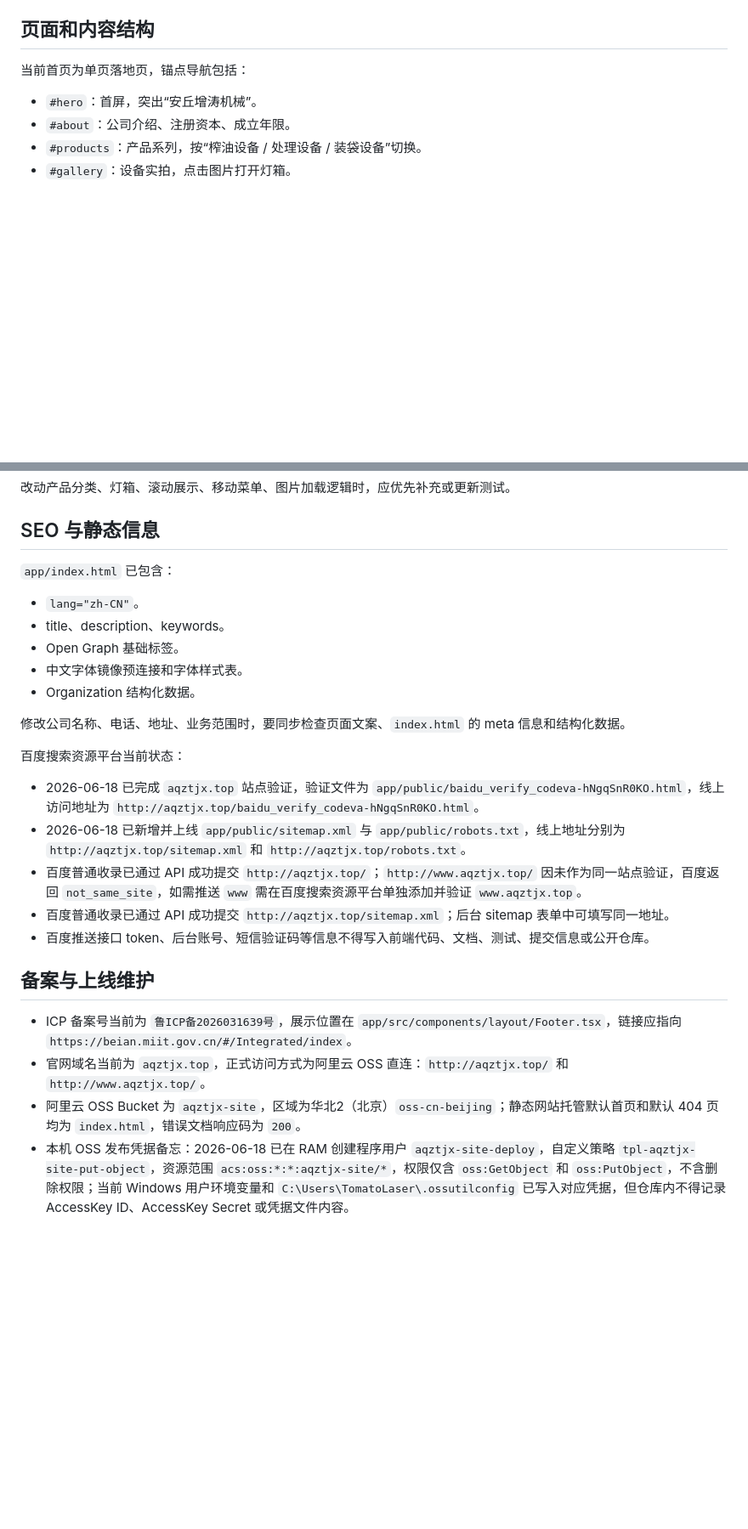
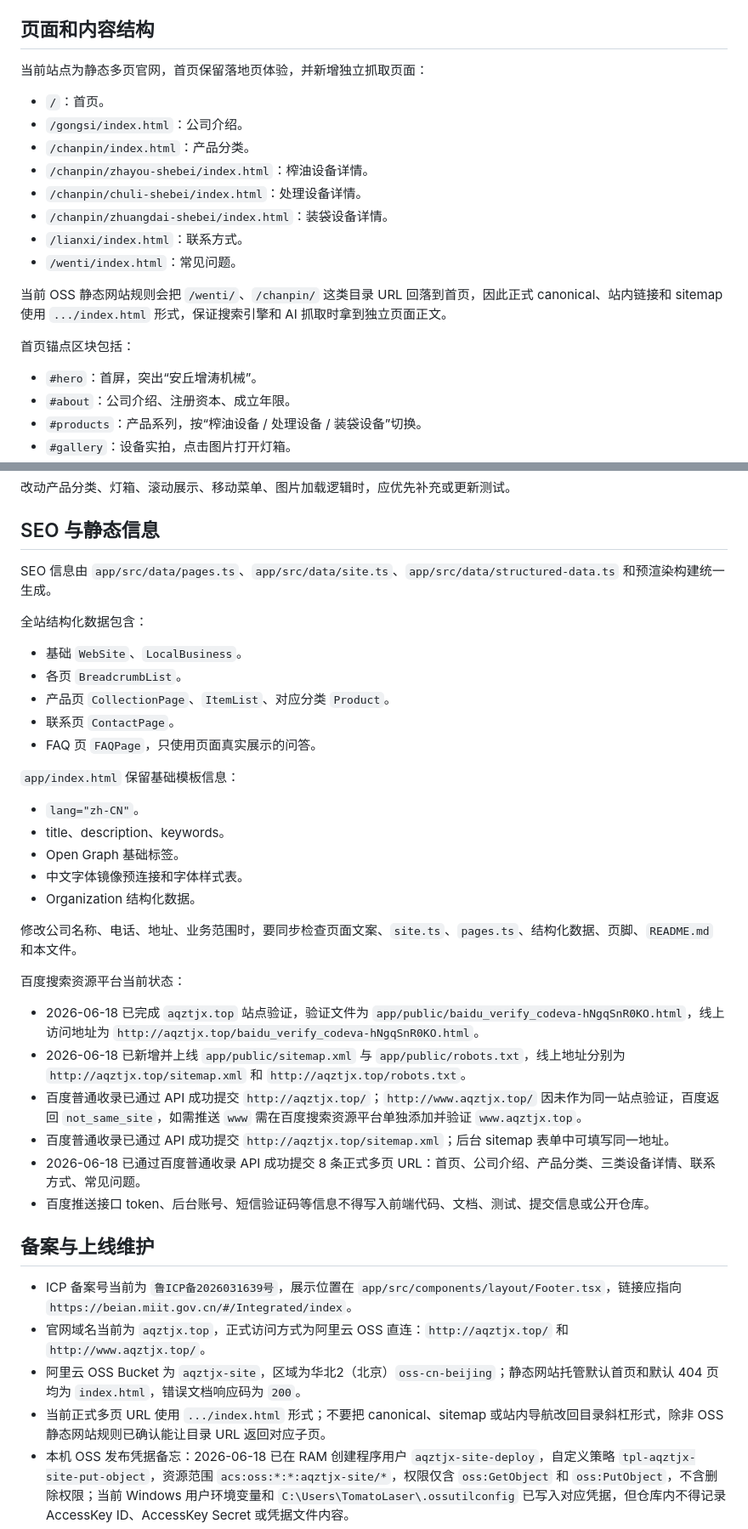
Before and after one commit to Ceceemm/WEB, a Markdown page: AGENTS.md, 2 parts joined by grey strips. Shown at 85% size. Drawn GitHub-style; blank space fills up the shorter version.

```diff
--- a/AGENTS.md
+++ b/AGENTS.md
@@ -95,7 +103,20 @@ npm run preview:static -- 5175
 
 ## 页面和内容结构
 
-当前首页为单页落地页，锚点导航包括：
+当前站点为静态多页官网，首页保留落地页体验，并新增独立抓取页面：
+
+- `/`：首页。
+- `/gongsi/index.html`：公司介绍。
+- `/chanpin/index.html`：产品分类。
+- `/chanpin/zhayou-shebei/index.html`：榨油设备详情。
+- `/chanpin/chuli-shebei/index.html`：处理设备详情。
+- `/chanpin/zhuangdai-shebei/index.html`：装袋设备详情。
+- `/lianxi/index.html`：联系方式。
+- `/wenti/index.html`：常见问题。
+
+当前 OSS 静态网站规则会把 `/wenti/`、`/chanpin/` 这类目录 URL 回落到首页，因此正式 canonical、站内链接和 sitemap 使用 `.../index.html` 形式，保证搜索引擎和 AI 抓取时拿到独立页面正文。
+
+首页锚点区块包括：
 
 - `#hero`：首屏，突出“安丘增涛机械”。
 - `#about`：公司介绍、注册资本、成立年限。
@@ -133,7 +154,17 @@ npm run preview:static -- 5175
 
 ## SEO 与静态信息
 
-`app/index.html` 已包含：
+SEO 信息由 `app/src/data/pages.ts`、`app/src/data/site.ts`、`app/src/data/structured-data.ts` 和预渲染构建统一生成。
+
+全站结构化数据包含：
+
+- 基础 `WebSite`、`LocalBusiness`。
+- 各页 `BreadcrumbList`。
+- 产品页 `CollectionPage`、`ItemList`、对应分类 `Product`。
+- 联系页 `ContactPage`。
+- FAQ 页 `FAQPage`，只使用页面真实展示的问答。
+
+`app/index.html` 保留基础模板信息：
 
 - `lang="zh-CN"`。
 - title、description、keywords。
@@ -141,7 +172,7 @@ npm run preview:static -- 5175
 - 中文字体镜像预连接和字体样式表。
 - Organization 结构化数据。
 
-修改公司名称、电话、地址、业务范围时，要同步检查页面文案、`index.html` 的 meta 信息和结构化数据。
+修改公司名称、电话、地址、业务范围时，要同步检查页面文案、`site.ts`、`pages.ts`、结构化数据、页脚、`README.md` 和本文件。
 
 百度搜索资源平台当前状态：
 
@@ -149,6 +180,7 @@ npm run preview:static -- 5175
 - 2026-06-18 已新增并上线 `app/public/sitemap.xml` 与 `app/public/robots.txt`，线上地址分别为 `http://aqztjx.top/sitemap.xml` 和 `http://aqztjx.top/robots.txt`。
 - 百度普通收录已通过 API 成功提交 `http://aqztjx.top/`；`http://www.aqztjx.top/` 因未作为同一站点验证，百度返回 `not_same_site`，如需推送 `www` 需在百度搜索资源平台单独添加并验证 `www.aqztjx.top`。
 - 百度普通收录已通过 API 成功提交 `http://aqztjx.top/sitemap.xml`；后台 sitemap 表单中可填写同一地址。
+- 2026-06-18 已通过百度普通收录 API 成功提交 8 条正式多页 URL：首页、公司介绍、产品分类、三类设备详情、联系方式、常见问题。
 - 百度推送接口 token、后台账号、短信验证码等信息不得写入前端代码、文档、测试、提交信息或公开仓库。
 
 ## 备案与上线维护
@@ -156,6 +188,7 @@ npm run preview:static -- 5175
 - ICP 备案号当前为 `鲁ICP备2026031639号`，展示位置在 `app/src/components/layout/Footer.tsx`，链接应指向 `https://beian.miit.gov.cn/#/Integrated/index`。
 - 官网域名当前为 `aqztjx.top`，正式访问方式为阿里云 OSS 直连：`http://aqztjx.top/` 和 `http://www.aqztjx.top/`。
 - 阿里云 OSS Bucket 为 `aqztjx-site`，区域为华北2（北京）`oss-cn-beijing`；静态网站托管默认首页和默认 404 页均为 `index.html`，错误文档响应码为 `200`。
+- 当前正式多页 URL 使用 `.../index.html` 形式；不要把 canonical、sitemap 或站内导航改回目录斜杠形式，除非 OSS 静态网站规则已确认能让目录 URL 返回对应子页。
 - 本机 OSS 发布凭据备忘：2026-06-18 已在 RAM 创建程序用户 `aqztjx-site-deploy`，自定义策略 `tpl-aqztjx-site-put-object`，资源范围 `acs:oss:*:*:aqztjx-site/*`，权限仅含 `oss:GetObject` 和 `oss:PutObject`，不含删除权限；当前 Windows 用户环境变量和 `C:\Users\TomatoLaser\.ossutilconfig` 已写入对应凭据，但仓库内不得记录 AccessKey ID、AccessKey Secret 或凭据文件内容。
 - 当前 PATH 未检测到 `ossutil` 或 `ossutil64`；安装 ossutil 后，新开 PowerShell 并用 `ossutil ls oss://aqztjx-site` 验证凭据。
 - 当前暂不开通 CDN，HTTPS 也暂未配置；不要把 `app/index.html` 的 canonical、Open Graph URL 和结构化数据 URL 改成 `https://`，除非 HTTPS 已在阿里云侧验证可用。
```
Also changed, not shown: other parts of AGENTS.md (+11 -3 lines), 1 other file.
